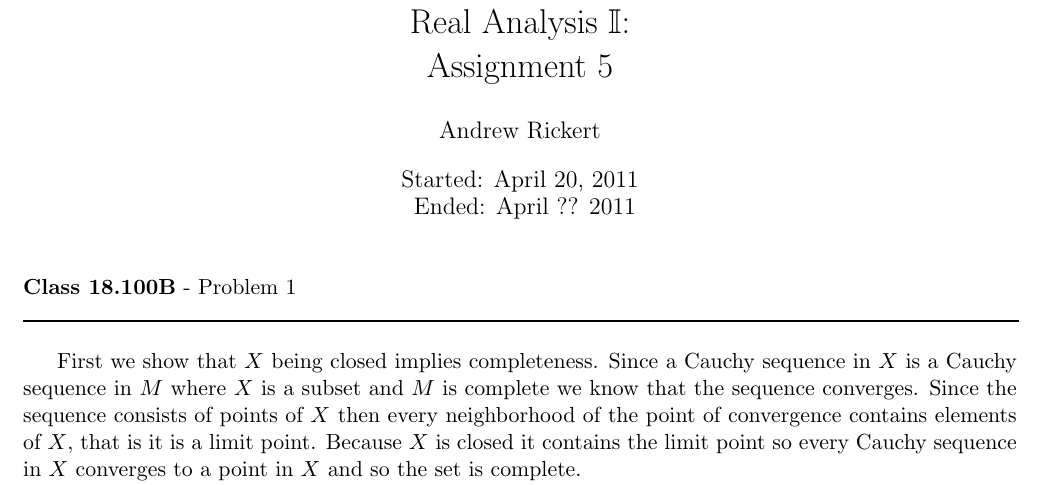
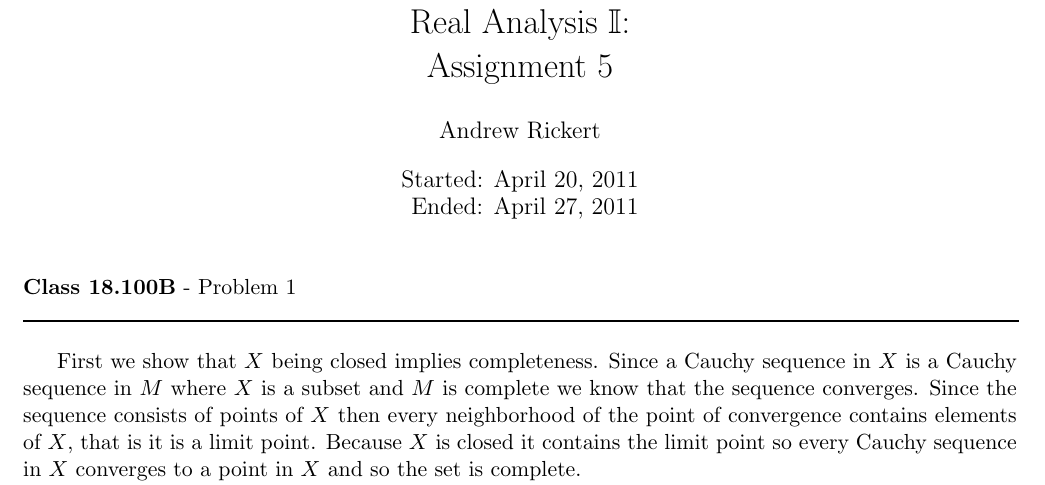
Before and after one commit to documentHouse/RealAnalysisAssignment5, a LaTeX problem sheet (Assignment5.tex): part of page 1 of 7, cut so that both start at the same text. Compiled offline with LaTeX, dvips and Ghostscript.

Commit message:
Updated the finish date of the assignment

```diff
--- a/Assignment5.tex
+++ b/Assignment5.tex
@@ -20,7 +20,7 @@
 
 \title{Real Analysis $\mathbb{I}$: \\ Assignment 5}
 \author{Andrew Rickert}
-\date{Started: April 20, 2011 \\ \hspace{1pt} Ended: April ??  2011}                                           % Activate to display a given date or no date
+\date{Started: April 20, 2011 \\ \hspace{1pt} Ended: April 27,  2011}                                           % Activate to display a given date or no date
 
 \begin{document}
 \maketitle
```
